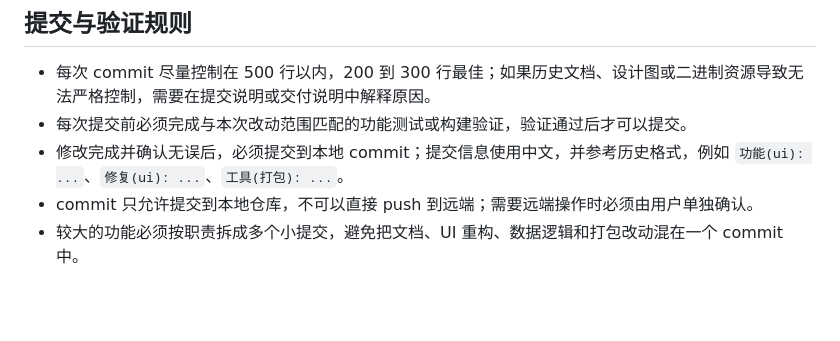
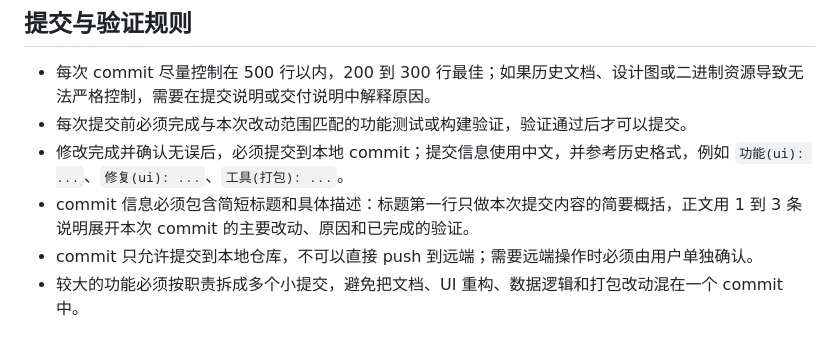
Before and after one commit to WavesTop/investmentTools, a Markdown page: AGENTS.md, the part around the change. Drawn GitHub-style; blank space fills up the shorter version.

Commit message:
文档: 明确提交信息格式
- 在 AGENTS.md 中补充 commit 信息必须包含简短标题和具体描述。
- 要求正文展开说明主要改动、原因和验证结果，便于后续追踪。
- 已运行 git diff --check 和 git diff --cached --check 验证格式。

```diff
--- a/AGENTS.md
+++ b/AGENTS.md
@@ -38,6 +38,7 @@
 - 每次 commit 尽量控制在 500 行以内，200 到 300 行最佳；如果历史文档、设计图或二进制资源导致无法严格控制，需要在提交说明或交付说明中解释原因。
 - 每次提交前必须完成与本次改动范围匹配的功能测试或构建验证，验证通过后才可以提交。
 - 修改完成并确认无误后，必须提交到本地 commit；提交信息使用中文，并参考历史格式，例如 `功能(ui): ...`、`修复(ui): ...`、`工具(打包): ...`。
+- commit 信息必须包含简短标题和具体描述：标题第一行只做本次提交内容的简要概括，正文用 1 到 3 条说明展开本次 commit 的主要改动、原因和已完成的验证。
 - commit 只允许提交到本地仓库，不可以直接 push 到远端；需要远端操作时必须由用户单独确认。
 - 较大的功能必须按职责拆成多个小提交，避免把文档、UI 重构、数据逻辑和打包改动混在一个 commit 中。
 
```
